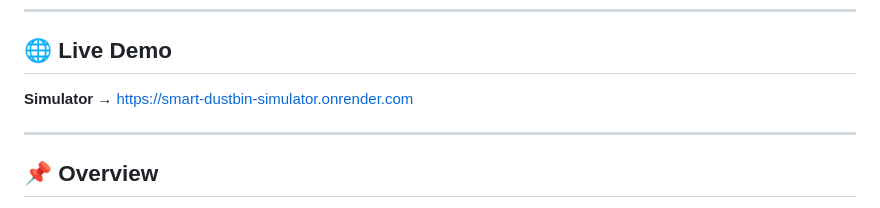
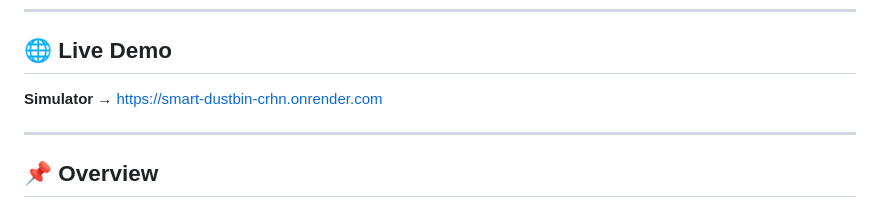
Before and after one commit to Neha-Joshi05/Smart-Dustbin, a Markdown page: README.md, the part around the change. Rendered like a GitHub page.

```diff
--- a/README.md
+++ b/README.md
@@ -8,7 +8,7 @@
 ---
 
 ## 🌐 Live Demo
-**Simulator** → https://smart-dustbin-simulator.onrender.com
+**Simulator** → https://smart-dustbin-crhn.onrender.com
 
 ---
 
```
